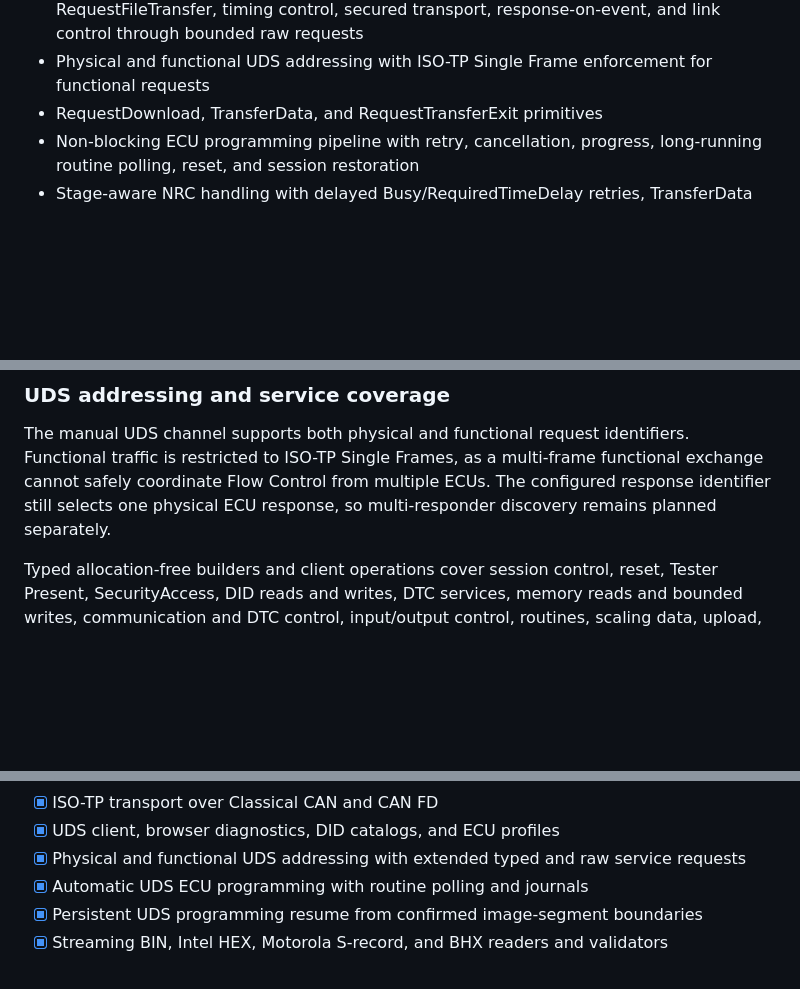
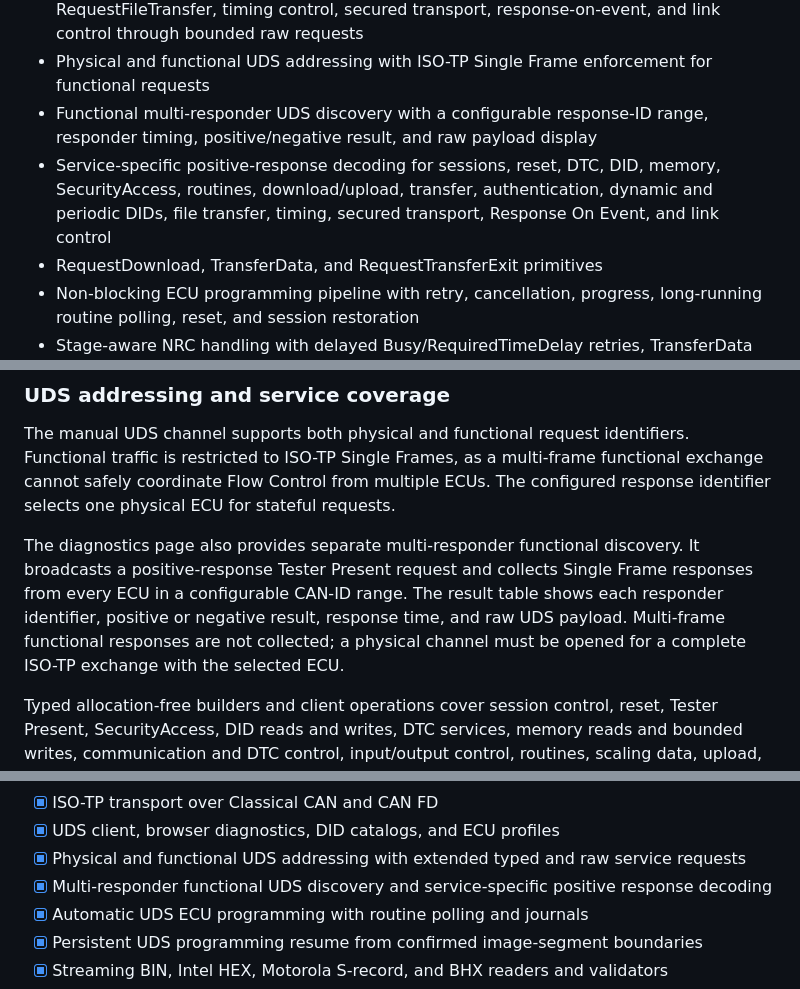
Before and after one commit to RedYu/spectra, a Markdown page: README.md, 3 parts joined by grey strips. Rendered like a GitHub page; blank space fills up the shorter version.

Commit message:
docs: update UDS discovery and response decoding status

```diff
--- a/README.md
+++ b/README.md
@@ -155,6 +155,12 @@ starts transmitting. The complete behavior and API are documented in
   and link control through bounded raw requests
 - Physical and functional UDS addressing with ISO-TP Single Frame enforcement
   for functional requests
+- Functional multi-responder UDS discovery with a configurable response-ID
+  range, responder timing, positive/negative result, and raw payload display
+- Service-specific positive-response decoding for sessions, reset, DTC, DID,
+  memory, SecurityAccess, routines, download/upload, transfer, authentication,
+  dynamic and periodic DIDs, file transfer, timing, secured transport,
+  Response On Event, and link control
 - RequestDownload, TransferData, and RequestTransferExit primitives
 - Non-blocking ECU programming pipeline with retry, cancellation, progress,
   long-running routine polling, reset, and session restoration
@@ -455,8 +461,16 @@ explicit cancellation remove the checkpoint; failures retain it for recovery.
 The manual UDS channel supports both physical and functional request
 identifiers. Functional traffic is restricted to ISO-TP Single Frames, as a
 multi-frame functional exchange cannot safely coordinate Flow Control from
-multiple ECUs. The configured response identifier still selects one physical
-ECU response, so multi-responder discovery remains planned separately.
+multiple ECUs. The configured response identifier selects one physical ECU for
+stateful requests.
+
+The diagnostics page also provides separate multi-responder functional
+discovery. It broadcasts a positive-response Tester Present request and
+collects Single Frame responses from every ECU in a configurable CAN-ID range.
+The result table shows each responder identifier, positive or negative result,
+response time, and raw UDS payload. Multi-frame functional responses are not
+collected; a physical channel must be opened for a complete ISO-TP exchange
+with the selected ECU.
 
 Typed allocation-free builders and client operations cover session control,
 reset, Tester Present, SecurityAccess, DID reads and writes, DTC services,
@@ -697,6 +711,8 @@ To exit the serial monitor, press `Ctrl+]`.
 - [x] UDS client, browser diagnostics, DID catalogs, and ECU profiles
 - [x] Physical and functional UDS addressing with extended typed and raw
   service requests
+- [x] Multi-responder functional UDS discovery and service-specific positive
+  response decoding
 - [x] Automatic UDS ECU programming with routine polling and journals
 - [x] Persistent UDS programming resume from confirmed image-segment boundaries
 - [x] Streaming BIN, Intel HEX, Motorola S-record, and BHX readers and validators
```
Also changed, not shown: other parts of README.md (+0 -2 lines).
